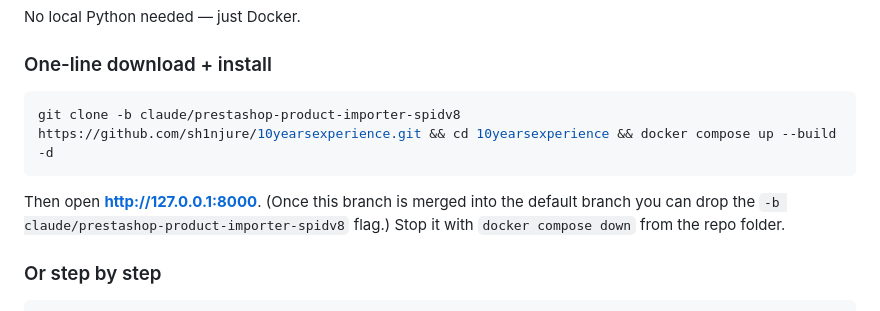
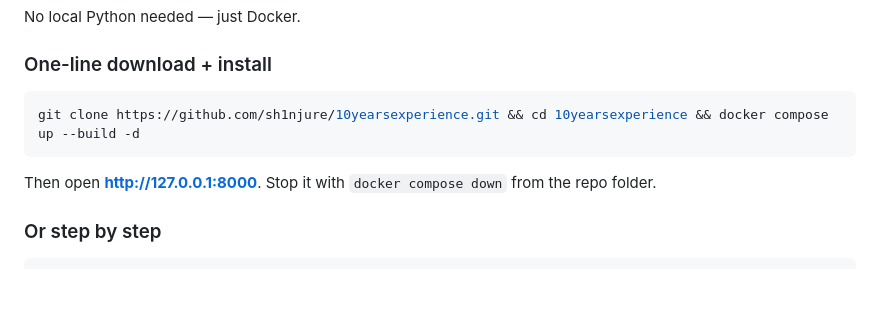
Before and after one commit to sh1njure/10yearsexperience, a Markdown page: README.md, the part around the change. GitHub-like rendering; blank space fills up the shorter version.

Commit message:
docs: simplify one-line Docker install to a plain clone
Co-Authored-By: Claude Opus 4.8 <noreply@anthropic.com>
Claude-Session: https://claude.ai/code/session_0174X7zu7seHxp1ueYUWgYoR

````diff
--- a/README.md
+++ b/README.md
@@ -41,12 +41,11 @@ No local Python needed — just Docker.
 ### One-line download + install
 
 ```bash
-git clone -b claude/prestashop-product-importer-spidv8 https://github.com/sh1njure/10yearsexperience.git && cd 10yearsexperience && docker compose up --build -d
+git clone https://github.com/sh1njure/10yearsexperience.git && cd 10yearsexperience && docker compose up --build -d
 ```
 
-Then open **http://127.0.0.1:8000**. (Once this branch is merged into the
-default branch you can drop the `-b claude/prestashop-product-importer-spidv8`
-flag.) Stop it with `docker compose down` from the repo folder.
+Then open **http://127.0.0.1:8000**. Stop it with `docker compose down` from the
+repo folder.
 
 ### Or step by step
 
````
